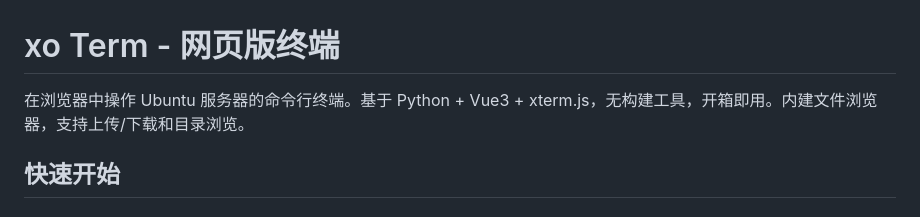
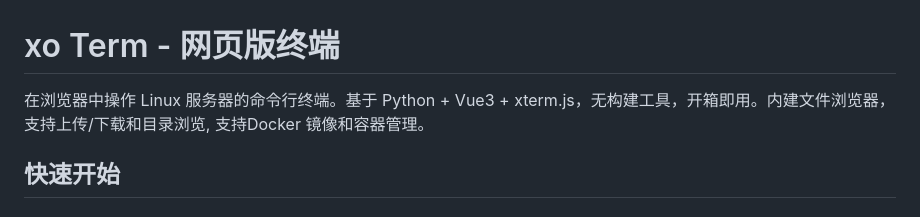
Before and after one commit to dfxiang/xo, a Markdown page: README.md, the part around the change. Drawn GitHub-style.

Commit message:
update document;

```diff
--- a/README.md
+++ b/README.md
@@ -1,6 +1,6 @@
 # xo Term - 网页版终端
 
-在浏览器中操作 Ubuntu 服务器的命令行终端。基于 Python + Vue3 + xterm.js，无构建工具，开箱即用。内建文件浏览器，支持上传/下载和目录浏览。
+在浏览器中操作 Linux 服务器的命令行终端。基于 Python + Vue3 + xterm.js，无构建工具，开箱即用。内建文件浏览器，支持上传/下载和目录浏览, 支持Docker 镜像和容器管理。
 
 ## 快速开始
 
```
